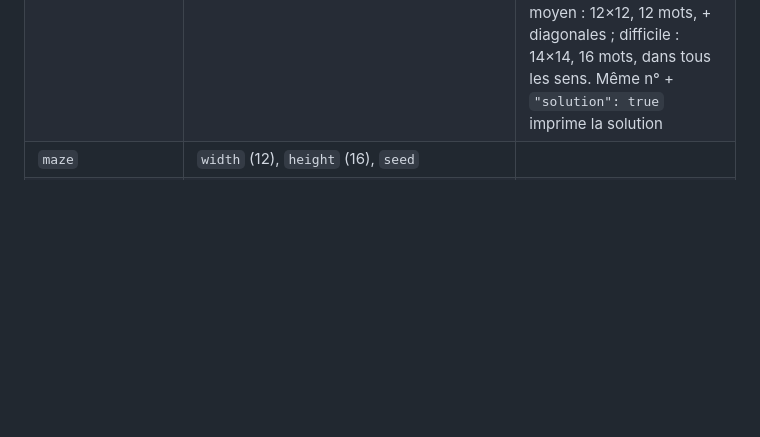
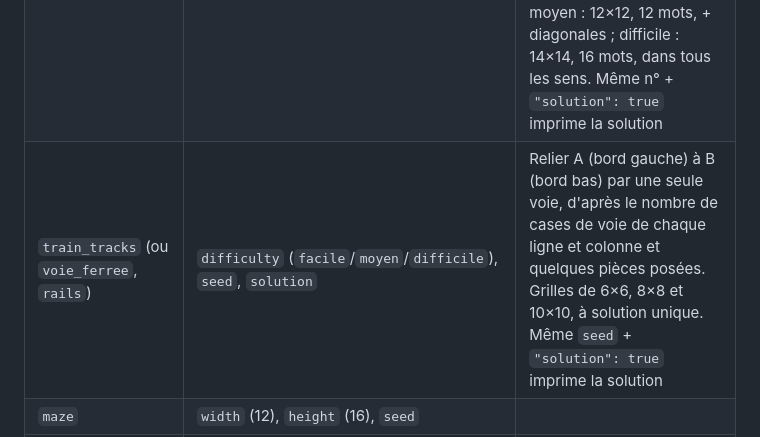
Before and after one commit to XNinety9/Printr, a Markdown page: README.md, the part around the change. GitHub-like rendering; blank space fills up the shorter version.

```diff
--- a/README.md
+++ b/README.md
@@ -134,6 +134,7 @@ Un paramètre inconnu est une erreur, pour repérer les fautes de frappe.
 | `todo` | `items`, `title` (« À faire ») | Cases à cocher |
 | `sudoku` | `difficulty` (`facile`/`moyen`/`difficile`), `seed`, `solution` | Le n° imprimé est la graine : même `seed` + `"solution": true` imprime la solution |
 | `word_search` (ou `mots_meles`, `mots_caches`, `mots_en_grille`) | `difficulty` (`facile`/`moyen`/`difficile`), `theme`, `words`, `seed`, `solution` | Mots mêlés en français. `theme` : `animaux`, `fruits_legumes`, `cuisine`, `nature`, `sport`, `metiers`, `maison`, `voyage`, `musique`, `ecole`, `developpement`, `devops`, `reseaux`, `ia` (tiré du n° si absent) ; ou ses propres mots dans `words`. Facile : 10×10, 8 mots, → ↓ ; moyen : 12×12, 12 mots, + diagonales ; difficile : 14×14, 16 mots, dans tous les sens. Même n° + `"solution": true` imprime la solution |
+| `train_tracks` (ou `voie_ferree`, `rails`) | `difficulty` (`facile`/`moyen`/`difficile`), `seed`, `solution` | Relier A (bord gauche) à B (bord bas) par une seule voie, d'après le nombre de cases de voie de chaque ligne et colonne et quelques pièces posées. Grilles de 6×6, 8×8 et 10×10, à solution unique. Même `seed` + `"solution": true` imprime la solution |
 | `maze` | `width` (12), `height` (16), `seed` | |
 | `word_of_the_day` | — | Choisi par Claude, sans répéter les 60 derniers mots |
 | `quote` | — | Citation du jour, liste locale |
```
Also changed, not shown: docs/exemples/voie_ferree.png (added), 6 other files.
